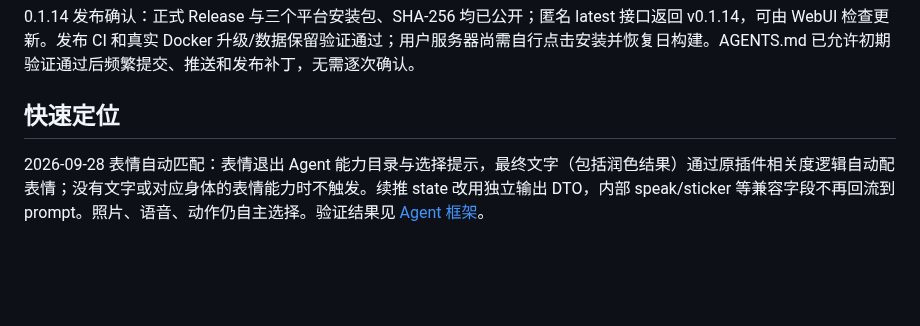
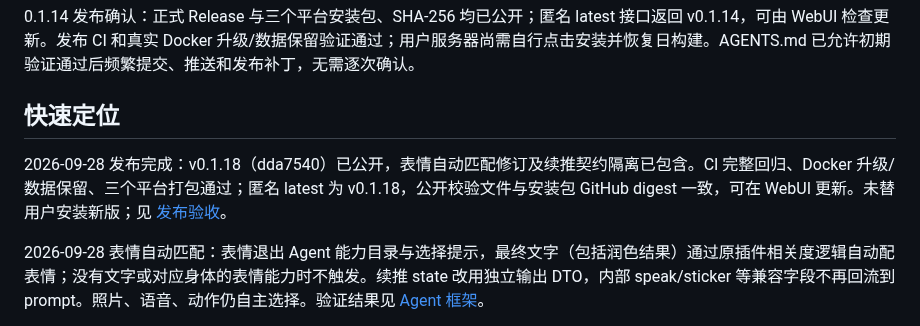
Before and after one commit to TYty0728/TraceSoul2, a Markdown page: docs/knowledge/README.md, the part around the change. Drawn GitHub-style; blank space fills up the shorter version.

Commit message:
docs: confirm 0.1.18 release and update availability

```diff
--- a/docs/knowledge/README.md
+++ b/docs/knowledge/README.md
@@ -9,6 +9,8 @@
 0.1.14 发布确认：正式 Release 与三个平台安装包、SHA-256 均已公开；匿名 latest 接口返回 v0.1.14，可由 WebUI 检查更新。发布 CI 和真实 Docker 升级/数据保留验证通过；用户服务器尚需自行点击安装并恢复日构建。AGENTS.md 已允许初期验证通过后频繁提交、推送和发布补丁，无需逐次确认。
 
 ## 快速定位
+
+2026-09-28 发布完成：v0.1.18（dda7540）已公开，表情自动匹配修订及续推契约隔离已包含。CI 完整回归、Docker 升级/数据保留、三个平台打包通过；匿名 latest 为 v0.1.18，公开校验文件与安装包 GitHub digest 一致，可在 WebUI 更新。未替用户安装新版；见 [发布验收](../RELEASE_READINESS.md)。
 
 2026-09-28 表情自动匹配：表情退出 Agent 能力目录与选择提示，最终文字（包括润色结果）通过原插件相关度逻辑自动配表情；没有文字或对应身体的表情能力时不触发。续推 state 改用独立输出 DTO，内部 speak/sticker 等兼容字段不再回流到 prompt。照片、语音、动作仍自主选择。验证结果见 [Agent 框架](../AGENT_HARNESS.md)。
 
```
Also changed, not shown: docs/RELEASES.md (+2 -0 lines), docs/RELEASE_READINESS.md (+10 -0 lines).
